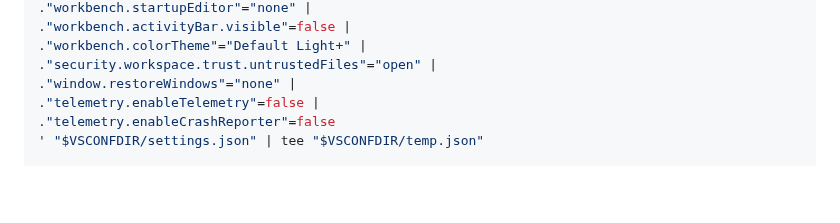
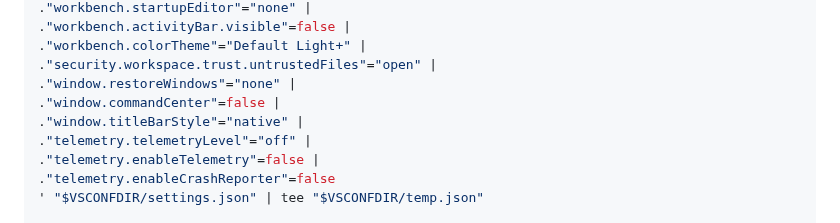
Before and after one commit to mekatronik-achmadi/archmate, a Markdown page: lists/college.md, the part around the change. Rendered like a GitHub page; blank space fills up the shorter version.

Commit message:
VSCodium

```diff
--- a/lists/college.md
+++ b/lists/college.md
@@ -217,6 +217,9 @@ jq '
 ."workbench.colorTheme"="Default Light+" |
 ."security.workspace.trust.untrustedFiles"="open" |
 ."window.restoreWindows"="none" |
+."window.commandCenter"=false |
+."window.titleBarStyle"="native" |
+."telemetry.telemetryLevel"="off" |
 ."telemetry.enableTelemetry"=false |
 ."telemetry.enableCrashReporter"=false
 ' "$VSCONFDIR/settings.json" | tee "$VSCONFDIR/temp.json"
```
Also changed, not shown: 1 other file.
